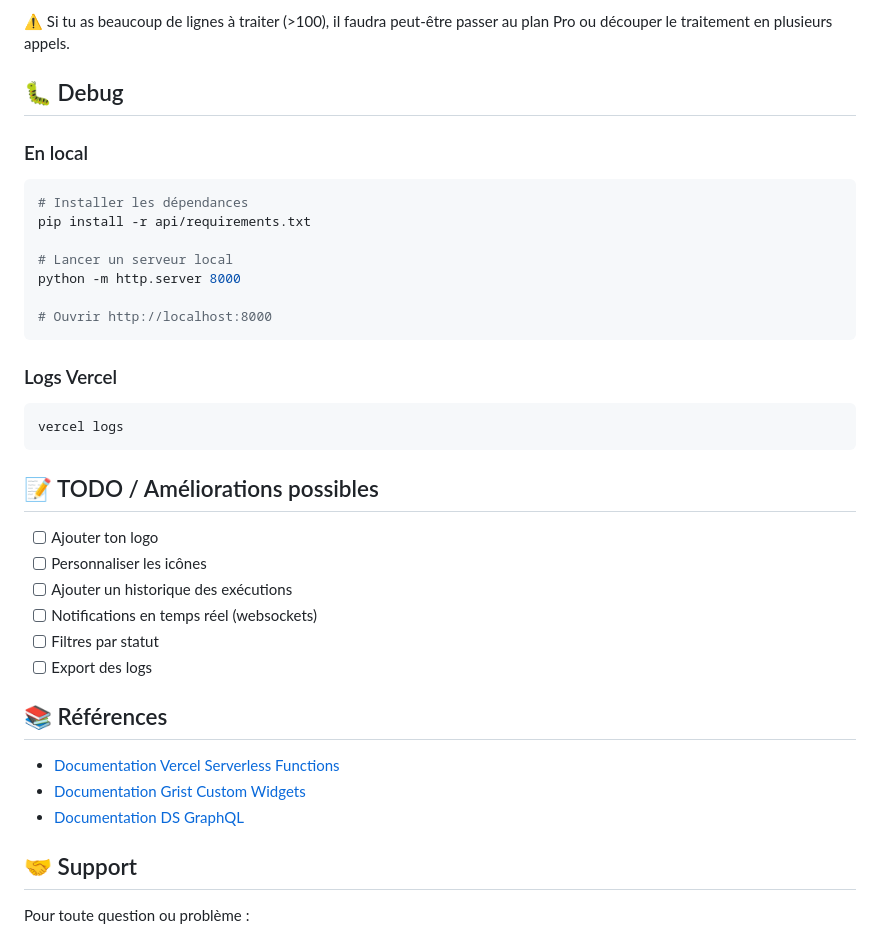
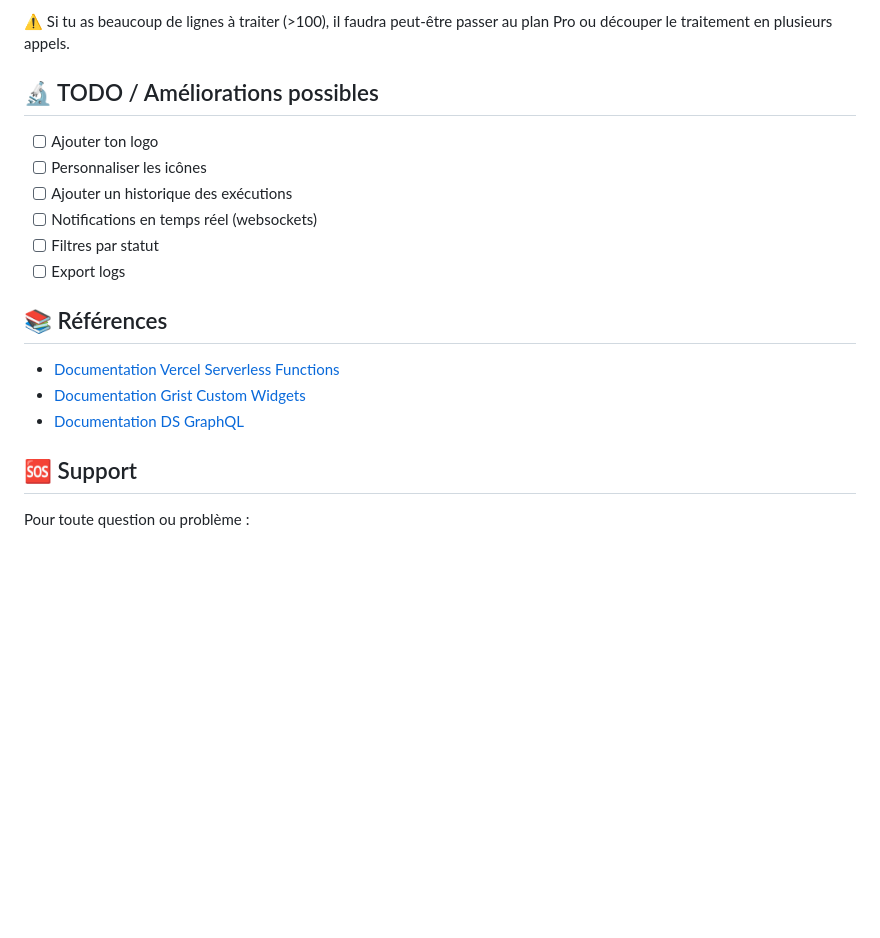
Before and after one commit to jlllyfish/Horsing_Around, a Markdown page: Readme.md, the part around one of its changes. GitHub-like rendering; blank space fills up the shorter version.

````diff
--- a/Readme.md
+++ b/Readme.md
@@ -166,34 +159,14 @@ En cas d'échec :
 
 ⚠️ Si tu as beaucoup de lignes à traiter (>100), il faudra peut-être passer au plan Pro ou découper le traitement en plusieurs appels.
 
-## 🐛 Debug
-
-### En local
-
-```bash
-# Installer les dépendances
-pip install -r api/requirements.txt
-
-# Lancer un serveur local
-python -m http.server 8000
-
-# Ouvrir http://localhost:8000
-```
-
-### Logs Vercel
-
-```bash
-vercel logs
-```
-
-## 📝 TODO / Améliorations possibles
+## 🔬 TODO / Améliorations possibles
 
 - [ ] Ajouter ton logo
 - [ ] Personnaliser les icônes
 - [ ] Ajouter un historique des exécutions
 - [ ] Notifications en temps réel (websockets)
 - [ ] Filtres par statut
-- [ ] Export des logs
+- [ ] Export logs
 
 ## 📚 Références
 
@@ -201,7 +174,7 @@ vercel logs
 - [Documentation Grist Custom Widgets](https://support.getgrist.com/widget-custom/)
 - [Documentation DS GraphQL](https://demarche.numerique.gouv.fr/graphql)
 
-## 🤝 Support
+## 🆘 Support
 
 Pour toute question ou problème :
 
````
Also changed, not shown: other parts of Readme.md (+75 -82 lines).
